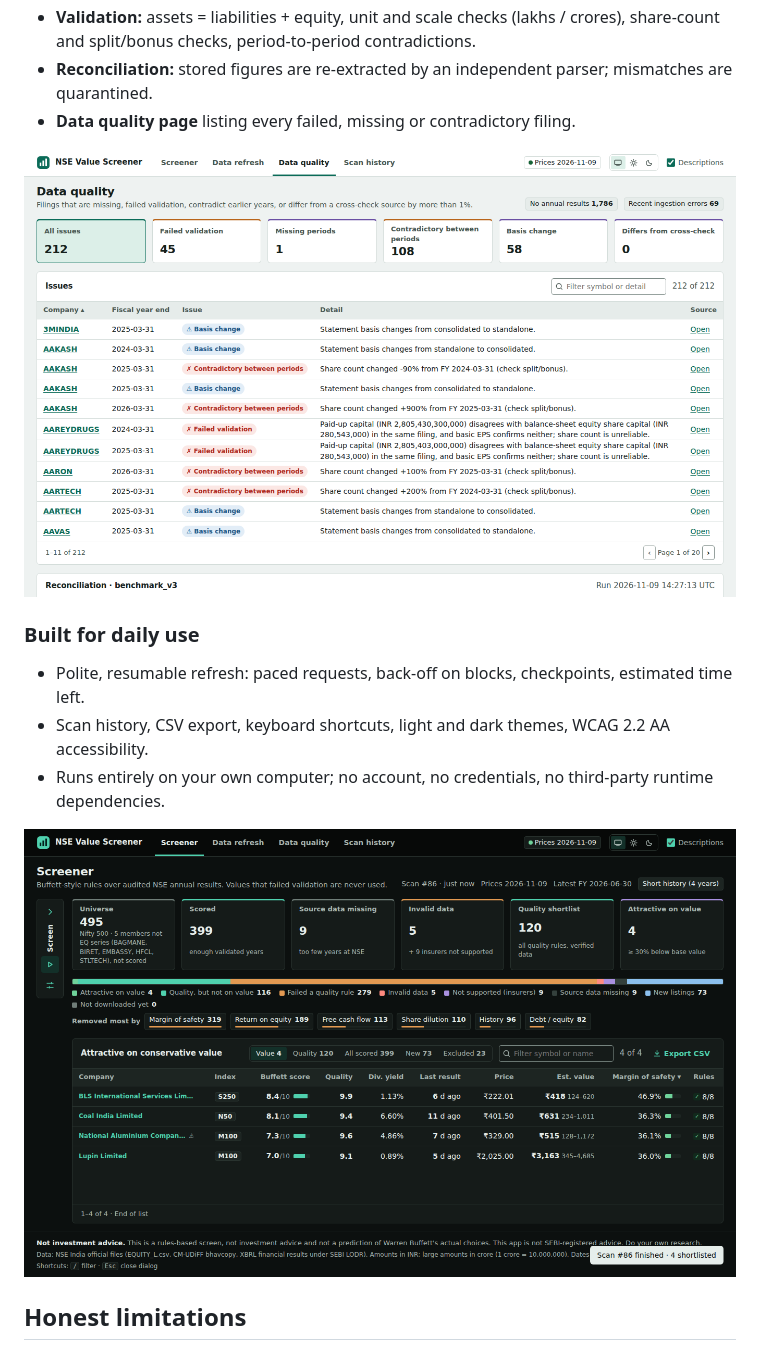
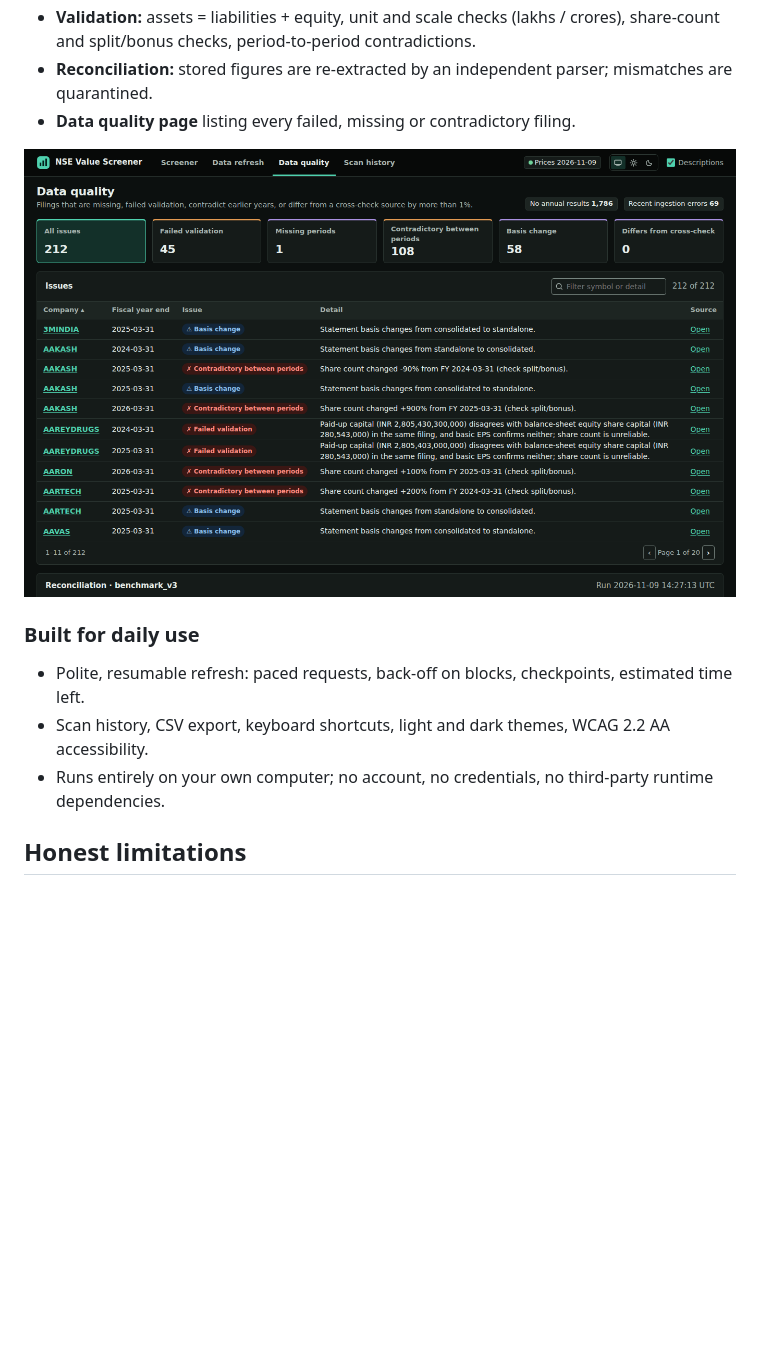
Before and after one commit to buildsbeyondai-code/buffett-lens-ai, a Markdown page: README.md, the part around one of its changes. Rendered like a GitHub page; pictures changed too: docs/screenshots/data-quality-dark.png (added), docs/screenshots/data-quality.png (deleted); blank space fills up the shorter version.

Commit message:
Use dark-mode screenshots only
Co-Authored-By: Claude Opus 5.5 <noreply@anthropic.com>

```diff
--- a/README.md
+++ b/README.md
@@ -44,14 +44,13 @@ official NSE filing it came from.
 - **Reconciliation:** stored figures are re-extracted by an independent parser; mismatches are quarantined.
 - **Data quality page** listing every failed, missing or contradictory filing.
 
-![Data quality](docs/screenshots/data-quality.png)
+![Data quality](docs/screenshots/data-quality-dark.png)
 
 ### Built for daily use
 - Polite, resumable refresh: paced requests, back-off on blocks, checkpoints, estimated time left.
 - Scan history, CSV export, keyboard shortcuts, light and dark themes, WCAG 2.2 AA accessibility.
 - Runs entirely on your own computer; no account, no credentials, no third-party runtime dependencies.
 
-![Screener — dark theme](docs/screenshots/screener-dark.png)
 
 ## Honest limitations
 - NSE's machine-readable annual results with a balance sheet start around FY2023, so the default preset judges
```
Also changed, not shown: other parts of README.md (+1 -1 lines), docs/screenshots/screener-light.png (deleted).
